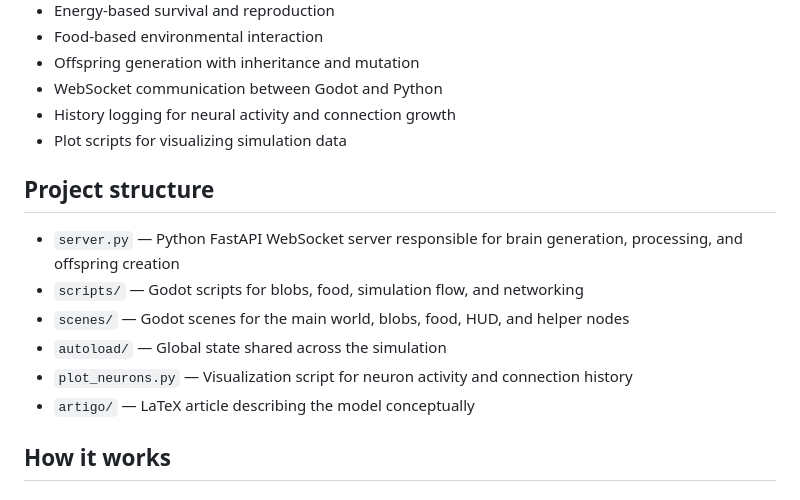
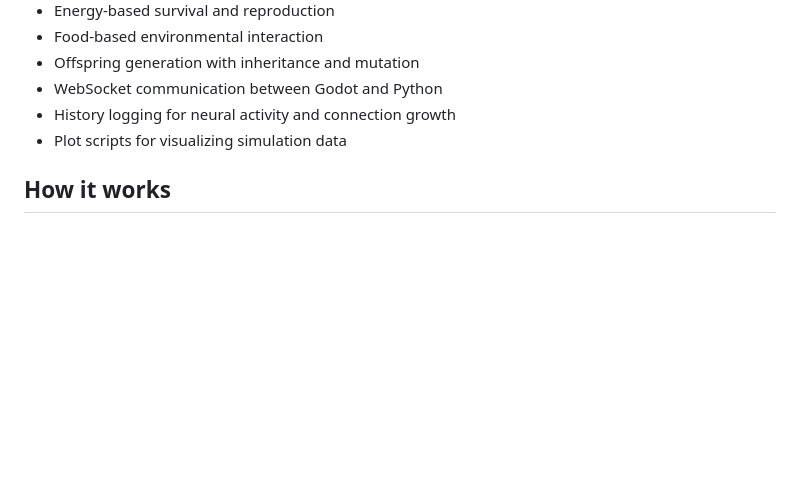
Before and after one commit to felipebottega/Neurons, a Markdown page: README.md, the part around the change. GitHub-like rendering; blank space fills up the shorter version.

Commit message:
Remove project structure details from README
Removed project structure section from README.

```diff
--- a/README.md
+++ b/README.md
@@ -44,15 +44,6 @@ The Python server processes the neural logic, while Godot handles the world simu
 - WebSocket communication between Godot and Python
 - History logging for neural activity and connection growth
 - Plot scripts for visualizing simulation data
-
-## Project structure
-
-- `server.py` — Python FastAPI WebSocket server responsible for brain generation, processing, and offspring creation
-- `scripts/` — Godot scripts for blobs, food, simulation flow, and networking
-- `scenes/` — Godot scenes for the main world, blobs, food, HUD, and helper nodes
-- `autoload/` — Global state shared across the simulation
-- `plot_neurons.py` — Visualization script for neuron activity and connection history
-- `artigo/` — LaTeX article describing the model conceptually
 
 ## How it works
 
```
